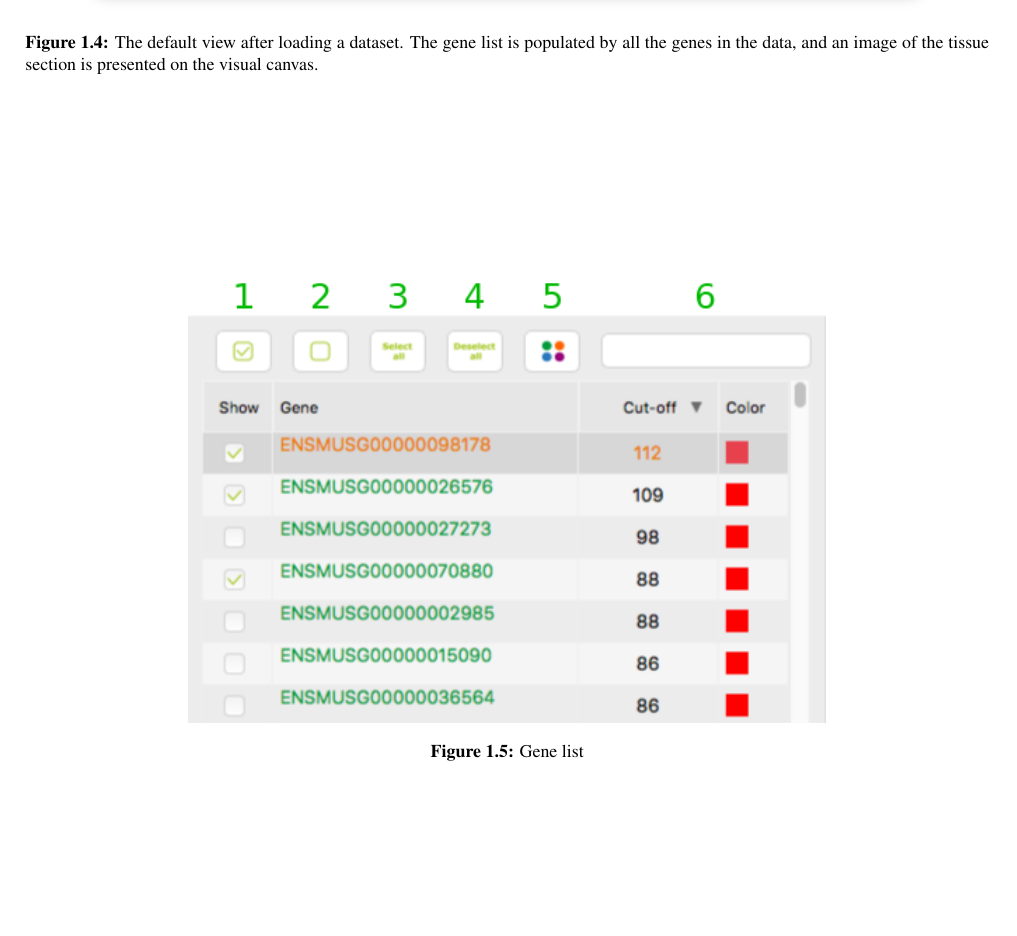
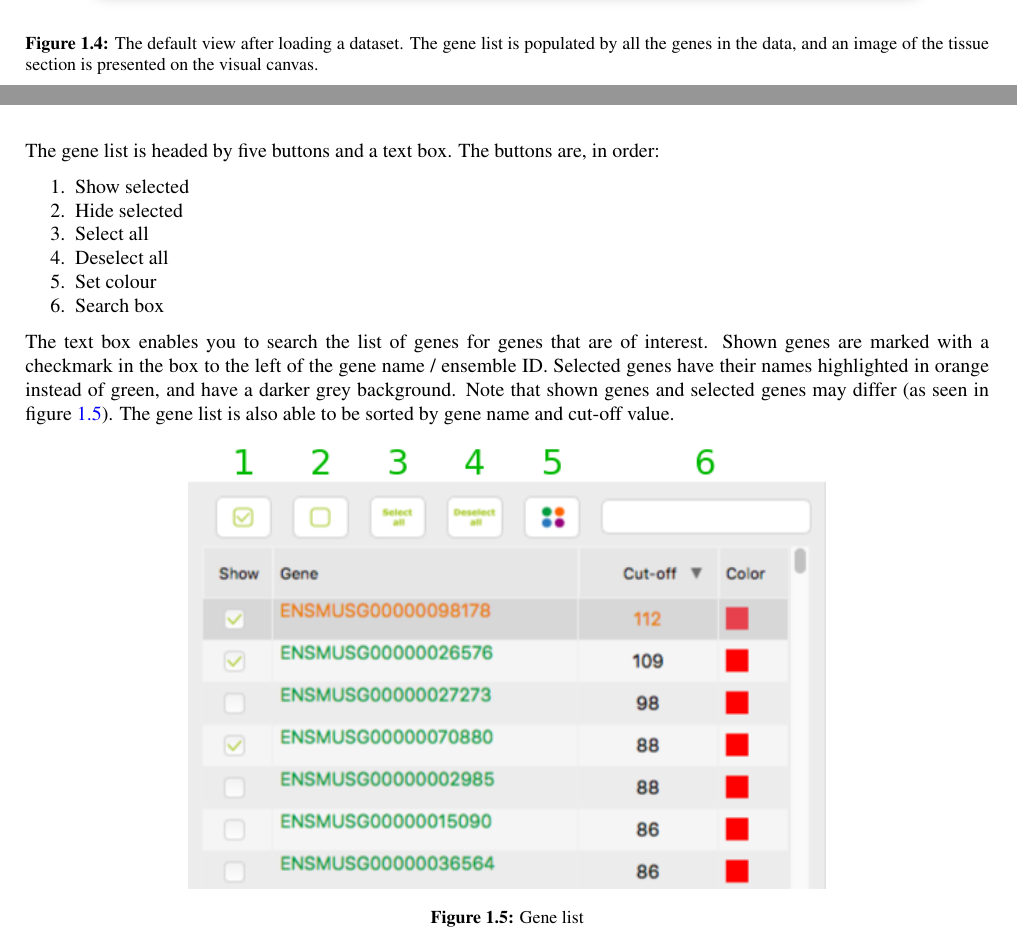
Before and after one commit to jfnavarro/st_viewer, a LaTeX book (manual_src/st_viewer_manual.tex): part of page 10 of 10 before the commit and two parts of pages 9 and 10 of 10 after it, the two joined at a grey line, cut so that both start at the same text, the shorter picture padded with empty space. Compiled offline with pdfLaTeX.

Commit message:
Update manual

```diff
--- a/manual_src/st_viewer_manual.tex
+++ b/manual_src/st_viewer_manual.tex
@@ -89,14 +89,26 @@ Each dataset is associated with a substantial amount of data, which will be acce
 
 
 When a dataset is loaded, the gene list will populate with the list of all genes that are associated with the current dataset, and the visual canvas will display the image of the tissue section (see figure \ref{fig:default_loaded_data}).
-\begin{figure}
+\begin{figure}[h]
 	\centering
 	\includegraphics[width=0.9\linewidth]{./Pictures/default_dataset_loaded}
 	\caption[Default view after loading a dataset]{The default view after loading a dataset. The gene list is populated by all the genes in the data, and an image of the tissue section is presented on the visual canvas.}
 	\label{fig:default_loaded_data}
 \end{figure}
 
-\begin{figure}
+The gene list is headed by five buttons and a text box. The buttons are, in order:
+\begin{enumerate}
+\item	Show selected
+\item	Hide selected
+\item	Select all
+\item	Deselect all
+\item	Set colour
+\item	Search box
+\end{enumerate}
+
+The text box enables you to search the list of genes for genes that are of interest. Shown genes are marked with a checkmark in the box to the left of the gene name / ensemble ID. Selected genes have their names highlighted in orange instead of green, and have a darker grey background. Note that shown genes and selected genes may differ (as seen in figure \ref{fig:gene_list}). The gene list is also able to be sorted by gene name and cut-off value.
+
+\begin{figure}[h]
 	\centering
 	\includegraphics[scale=0.7]{./Pictures/gene_list}
 	\caption[Gene List]{Gene list}
```
Also changed, not shown: manual_src/st_viewer_manual.pdf.
